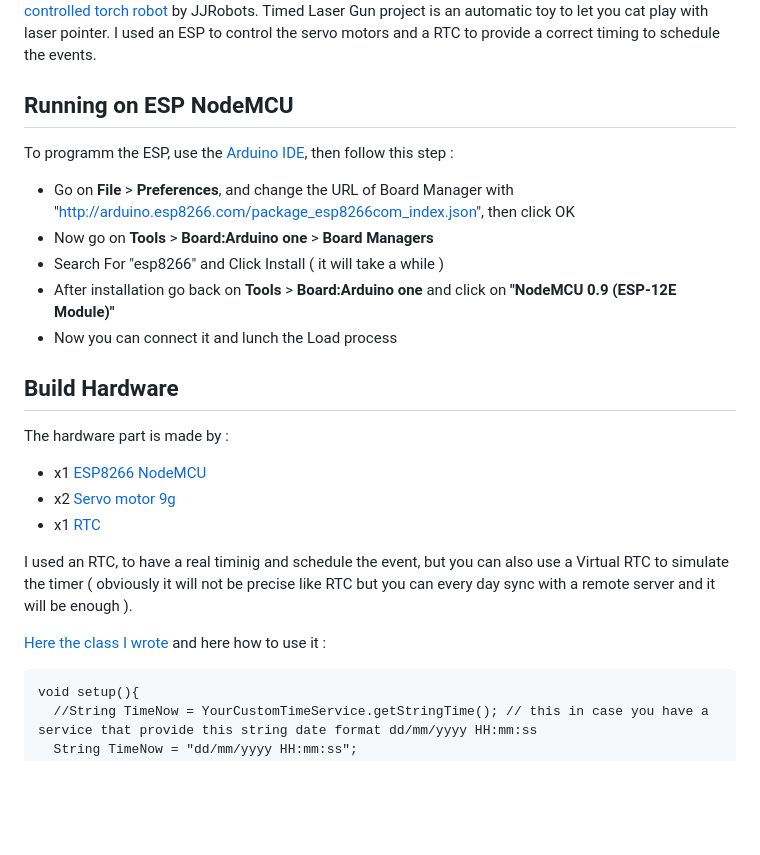
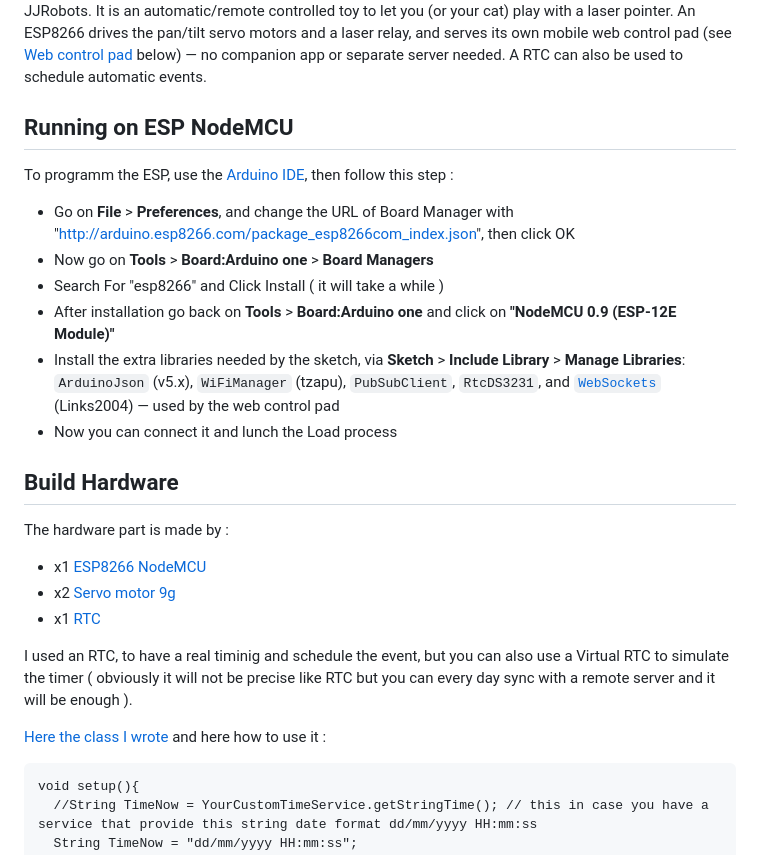
Before and after one commit to tommy-codex/laser-gun-IoT, a Markdown page: README.md, the part around one of its changes. GitHub-like rendering; blank space fills up the shorter version.

```diff
--- a/README.md
+++ b/README.md
@@ -4,6 +4,8 @@ This is the driver of ESP8266 for the Timed Laser Gun project (here the [WebInte
 [Remotely controlled torch robot](http://www.thingiverse.com/thing:1598813) by JJRobots.
-Timed Laser Gun project is an automatic toy to let you cat play with laser pointer. I used an ESP to control the servo motors and a RTC to
-provide a correct timing to schedule the events.
+It is an automatic/remote controlled toy to let you (or your cat) play with a laser pointer.
+An ESP8266 drives the pan/tilt servo motors and a laser relay, and serves its own mobile web
+control pad (see [Web control pad](#web-control-pad) below) — no companion app or separate
+server needed. A RTC can also be used to schedule automatic events.
 
 
 ## Running on ESP NodeMCU
@@ -14,6 +16,7 @@ To programm the ESP, use the [Arduino IDE](https://www.arduino.cc/en/Main/Softwa
 * Now go on **Tools** > **Board:Arduino one** > **Board Managers**
 * Search For "esp8266" and Click Install ( it will take a while )
 * After installation go back on **Tools** > **Board:Arduino one** and click on **"NodeMCU 0.9 (ESP-12E Module)"**
+* Install the extra libraries needed by the sketch, via **Sketch** > **Include Library** > **Manage Libraries**: `ArduinoJson` (v5.x), `WiFiManager` (tzapu), `PubSubClient`, `RtcDS3231`, and [`WebSockets`](https://github.com/Links2004/arduinoWebSockets) (Links2004) — used by the web control pad
 * Now you can connect it and lunch the Load process
 
 
```
Also changed, not shown: other parts of README.md (+37 -6 lines).
